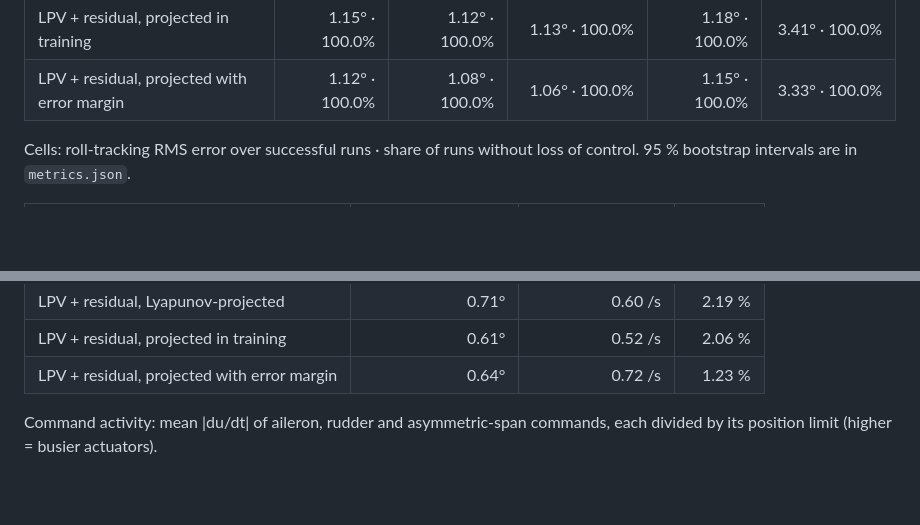
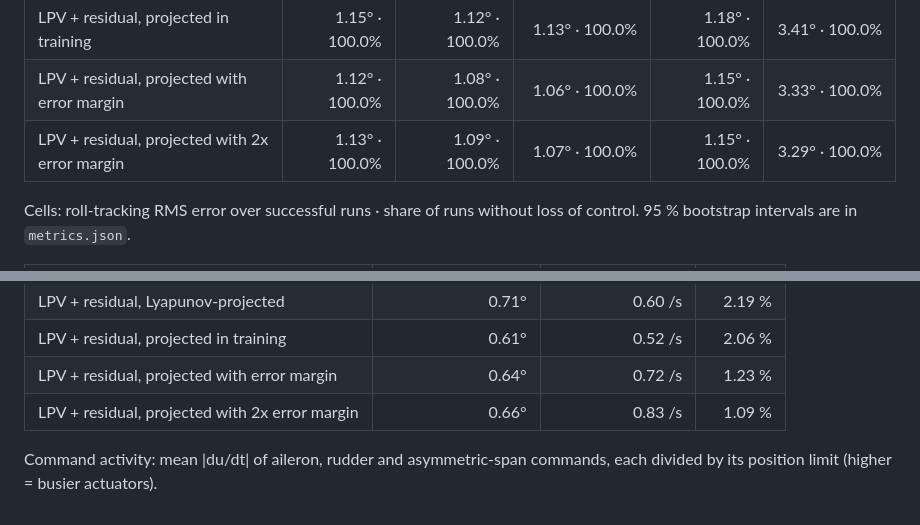
Before and after one commit to jihoonlee91/morphing-uav-jax, a Markdown page: results/results.md, 2 parts joined by grey strips. Rendered like a GitHub page; blank space fills up the shorter version.

```diff
--- a/results/results.md
+++ b/results/results.md
@@ -12,6 +12,7 @@
 | LPV + residual, Lyapunov-projected | 1.16° · 100.0% | 1.13° · 100.0% | 1.15° · 100.0% | 1.19° · 100.0% | 3.48° · 100.0% |
 | LPV + residual, projected in training | 1.15° · 100.0% | 1.12° · 100.0% | 1.13° · 100.0% | 1.18° · 100.0% | 3.41° · 100.0% |
 | LPV + residual, projected with error margin | 1.12° · 100.0% | 1.08° · 100.0% | 1.06° · 100.0% | 1.15° · 100.0% | 3.33° · 100.0% |
+| LPV + residual, projected with 2x error margin | 1.13° · 100.0% | 1.09° · 100.0% | 1.07° · 100.0% | 1.15° · 100.0% | 3.29° · 100.0% |
 
 Cells: roll-tracking RMS error over successful runs · share of runs without loss of control. 95 % bootstrap intervals are in `metrics.json`.
 
@@ -29,5 +30,6 @@ Cells: roll-tracking RMS error over successful runs · share of runs without los
 | LPV + residual, Lyapunov-projected | 0.71° | 0.60 /s | 2.19 % |
 | LPV + residual, projected in training | 0.61° | 0.52 /s | 2.06 % |
 | LPV + residual, projected with error margin | 0.64° | 0.72 /s | 1.23 % |
+| LPV + residual, projected with 2x error margin | 0.66° | 0.83 /s | 1.09 % |
 
 Command activity: mean |du/dt| of aileron, rudder and asymmetric-span commands, each divided by its position limit (higher = busier actuators).
```
Also changed, not shown: README.md (+4 -0 lines), results/figures/learning_curve.png, 10 other files.
